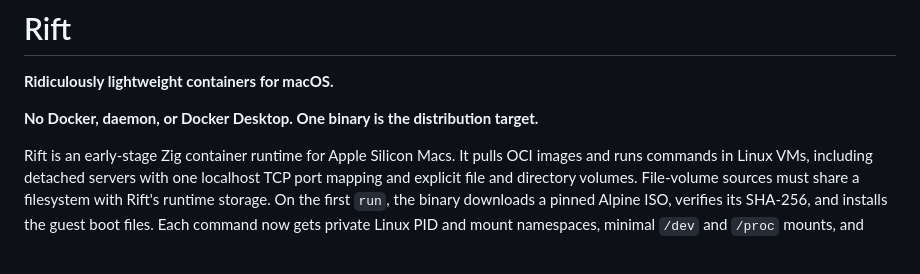
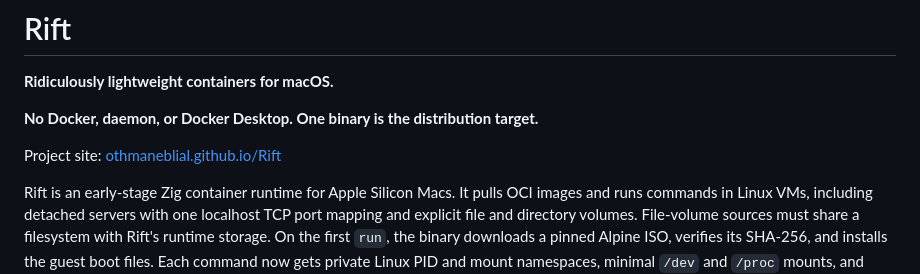
Before and after one commit to OthmaneBlial/Rift, a Markdown page: README.md, the part around the change. GitHub-like rendering; blank space fills up the shorter version.

Commit message:
docs: link Rift project site

```diff
--- a/README.md
+++ b/README.md
@@ -3,6 +3,8 @@
 **Ridiculously lightweight containers for macOS.**
 
 **No Docker, daemon, or Docker Desktop. One binary is the distribution target.**
+
+Project site: [othmaneblial.github.io/Rift](https://othmaneblial.github.io/Rift/)
 
 Rift is an early-stage Zig container runtime for Apple Silicon Macs. It pulls OCI images and runs commands in Linux VMs, including detached servers with one localhost TCP port mapping and explicit file and directory volumes. File-volume sources must share a filesystem with Rift's runtime storage. On the first `run`, the binary downloads a pinned Alpine ISO, verifies its SHA-256, and installs the guest boot files. Each command now gets private Linux PID and mount namespaces, minimal `/dev` and `/proc` mounts, and reduced capabilities. Complete OCI process settings remain unfinished.
 
```
